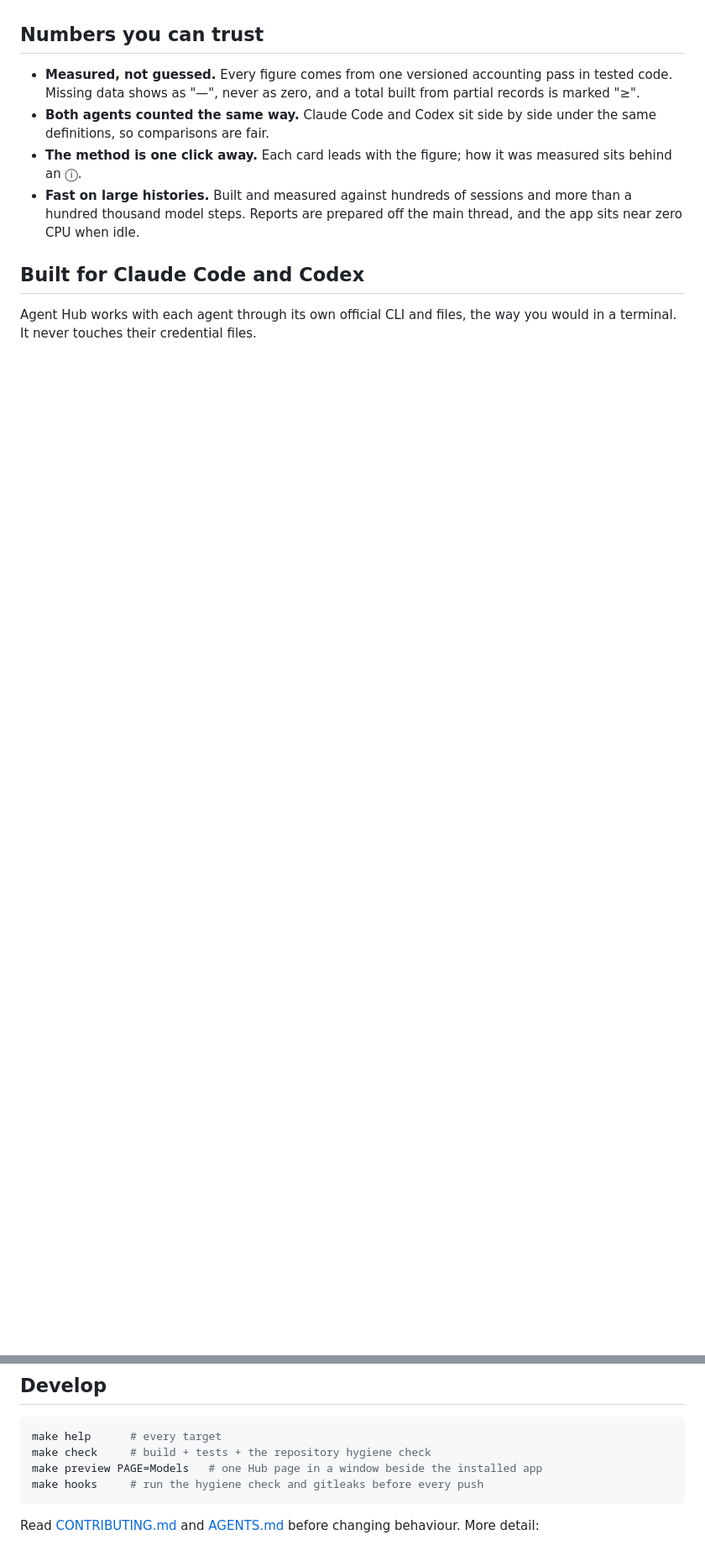
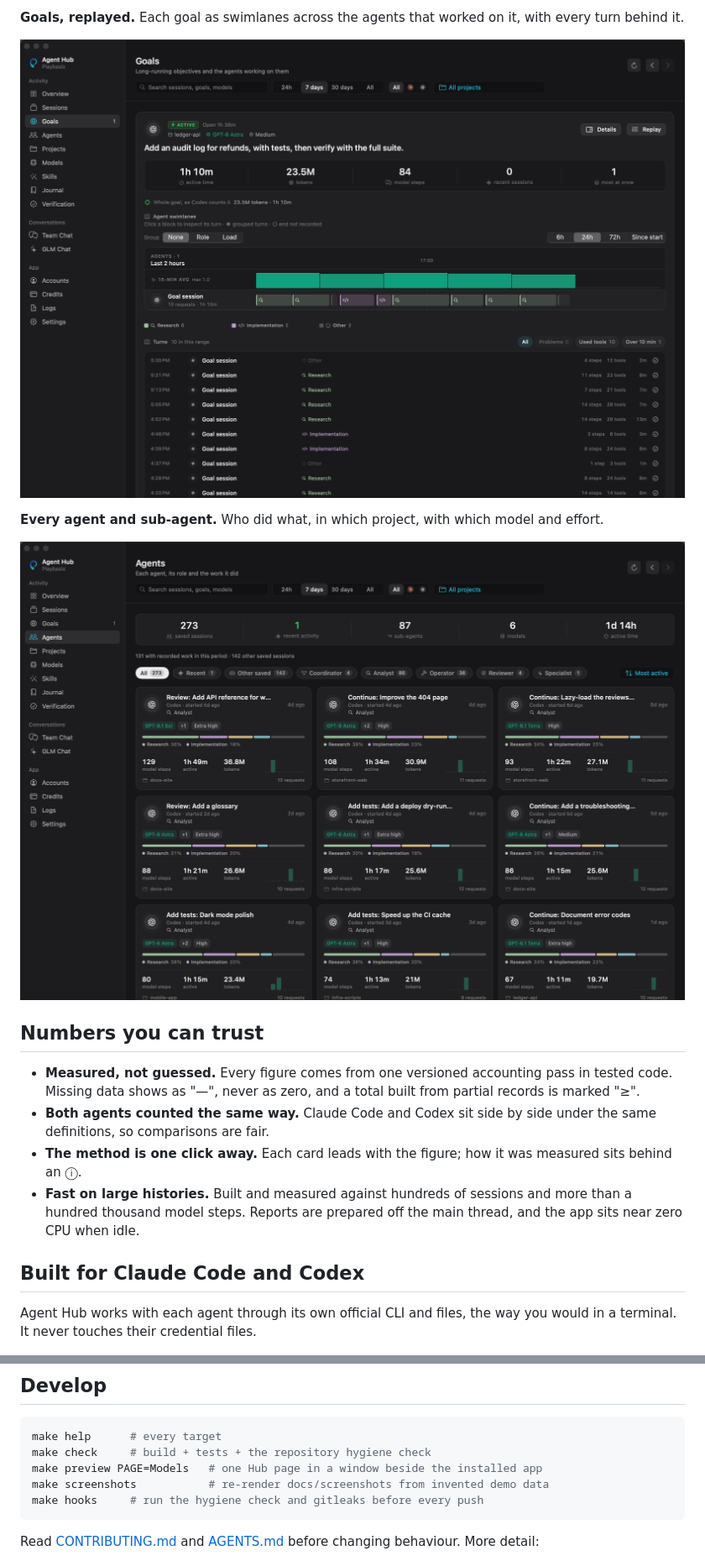
Before and after one commit to playbasis/agent-hub, a Markdown page: README.md, 2 parts joined by grey strips. Shown at 84% size. GitHub-like rendering; pictures changed too: docs/screenshots/agents.png (added), docs/screenshots/goals.png (added); blank space fills up the shorter version.

````diff
--- a/README.md
+++ b/README.md
@@ -33,3 +52,10 @@ today's totals and the agents at work.
+**Goals, replayed.** Each goal as swimlanes across the agents that worked on it, with every turn behind it.
+
+![A goal replayed as swimlanes, with the turns that made it up](docs/screenshots/goals.png)
+
+**Every agent and sub-agent.** Who did what, in which project, with which model and effort.
+
+![The Agents page: a card per agent with its role, model, tool mix and time](docs/screenshots/agents.png)
 
 ## Numbers you can trust
 
@@ -185,6 +211,7 @@ bridge start --project /path/to/project --goal "Build it, test it, stop when ver
 make help      # every target
 make check     # build + tests + the repository hygiene check
 make preview PAGE=Models   # one Hub page in a window beside the installed app
+make screenshots           # re-render docs/screenshots from invented demo data
 make hooks     # run the hygiene check and gitleaks before every push
 ```
 
````
Also changed, not shown: other parts of README.md (+19 -0 lines), .github/PULL_REQUEST_TEMPLATE.md (+1 -0 lines), CONTRIBUTING.md (+6 -0 lines), docs/screenshots/activity.png (added), docs/screenshots/models.png (added), docs/screenshots/overview.png (added), docs/screenshots/projects.png (added), 4 other files.
